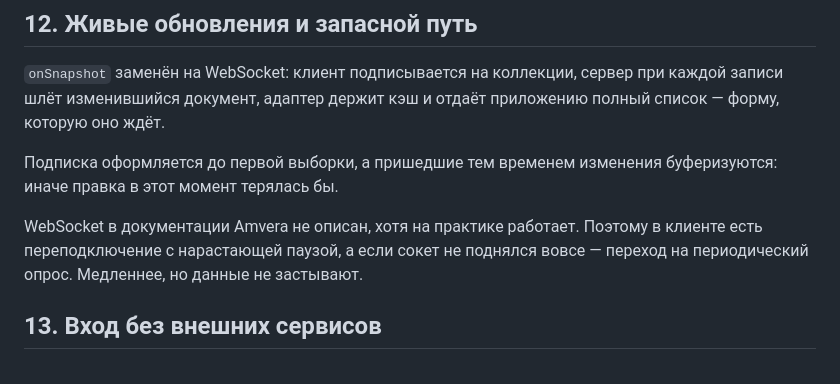
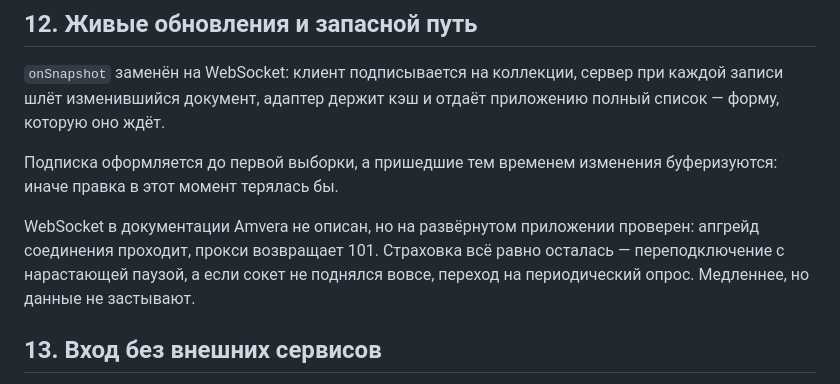
Before and after one commit to GrafEnters/pai-traffbaza, a Markdown page: docs/DECISIONS.md, the part around the change. Rendered like a GitHub page.

```diff
--- a/docs/DECISIONS.md
+++ b/docs/DECISIONS.md
@@ -144,9 +144,11 @@ MongoDB ближе к нашей модели данных: документы
 Подписка оформляется до первой выборки, а пришедшие тем временем изменения
 буферизуются: иначе правка в этот момент терялась бы.
 
-WebSocket в документации Amvera не описан, хотя на практике работает. Поэтому
-в клиенте есть переподключение с нарастающей паузой, а если сокет не поднялся
-вовсе — переход на периодический опрос. Медленнее, но данные не застывают.
+WebSocket в документации Amvera не описан, но на развёрнутом приложении
+проверен: апгрейд соединения проходит, прокси возвращает 101. Страховка всё
+равно осталась — переподключение с нарастающей паузой, а если сокет не
+поднялся вовсе, переход на периодический опрос. Медленнее, но данные не
+застывают.
 
 ## 13. Вход без внешних сервисов
 
```
Also changed, not shown: README.md (+4 -3 lines).
